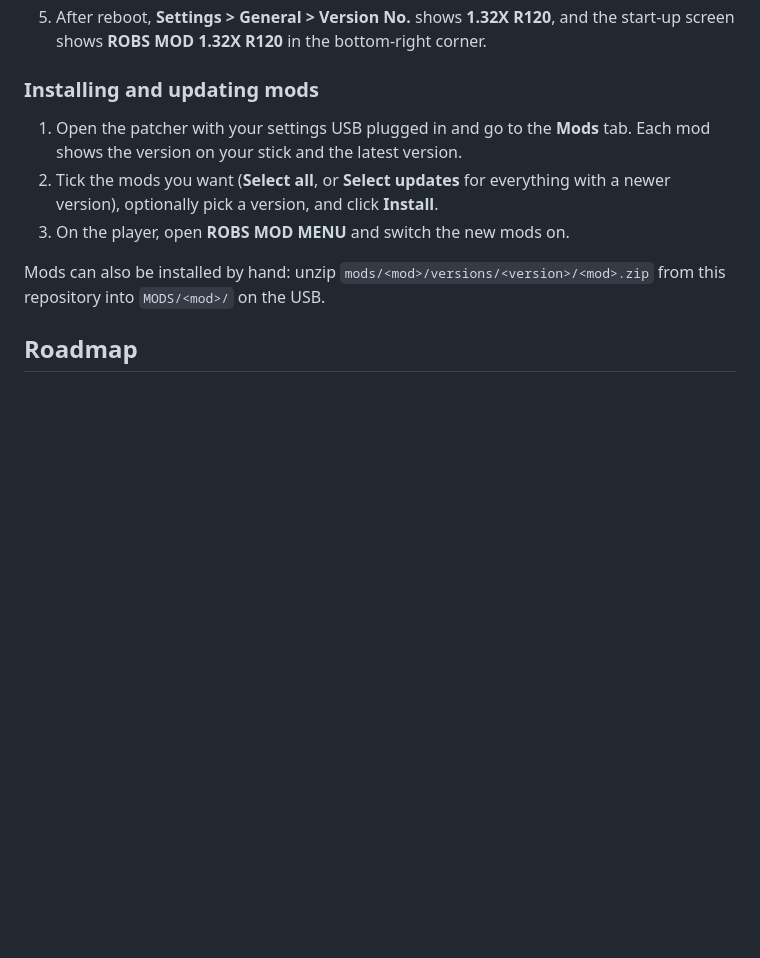
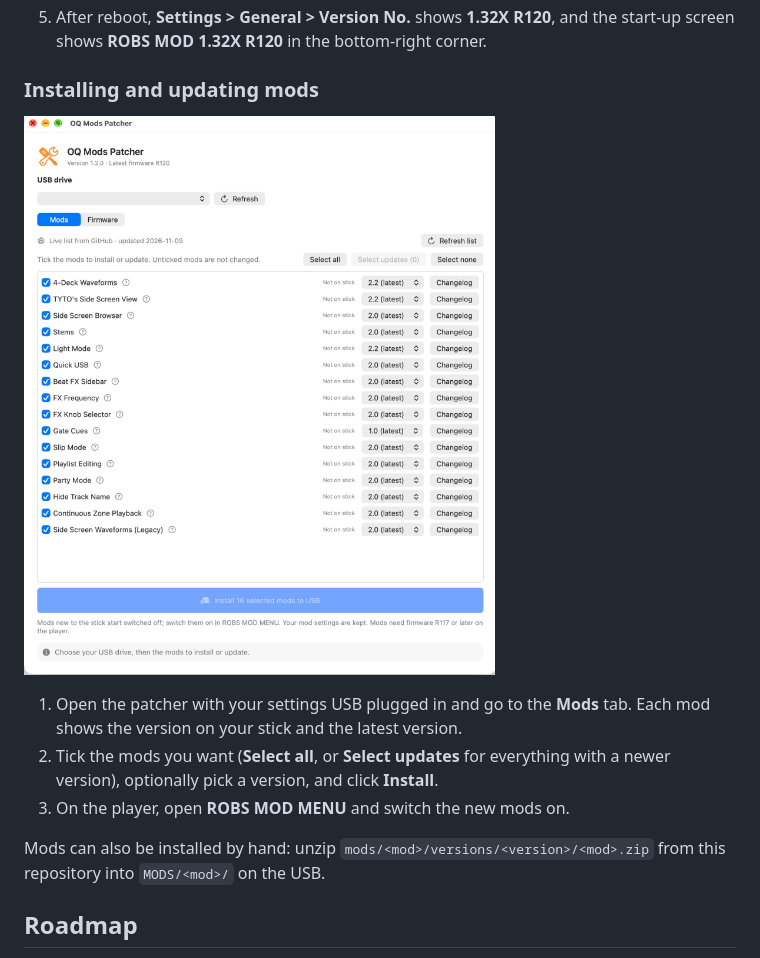
Before and after one commit to robertpriewe/opusquadmods, a Markdown page: README.md, the part around the change. Rendered like a GitHub page; pictures changed too: assets/patcher-mods-tab-macos.png (added); blank space fills up the shorter version.

Commit message:
README: Mods tab screenshot
Co-Authored-By: Claude Opus 5.5 <noreply@anthropic.com>

```diff
--- a/README.md
+++ b/README.md
@@ -123,6 +123,8 @@ The OQ Mods Patcher verifies the official 1.32 update locally and writes the mod
 
 ### Installing and updating mods
 
+![OQ Mods Patcher: Mods tab](assets/patcher-mods-tab-macos.png)
+
 1. Open the patcher with your settings USB plugged in and go to the **Mods** tab. Each mod shows the version on your stick and the latest version.
 2. Tick the mods you want (**Select all**, or **Select updates** for everything with a newer version), optionally pick a version, and click **Install**.
 3. On the player, open **ROBS MOD MENU** and switch the new mods on.
```
